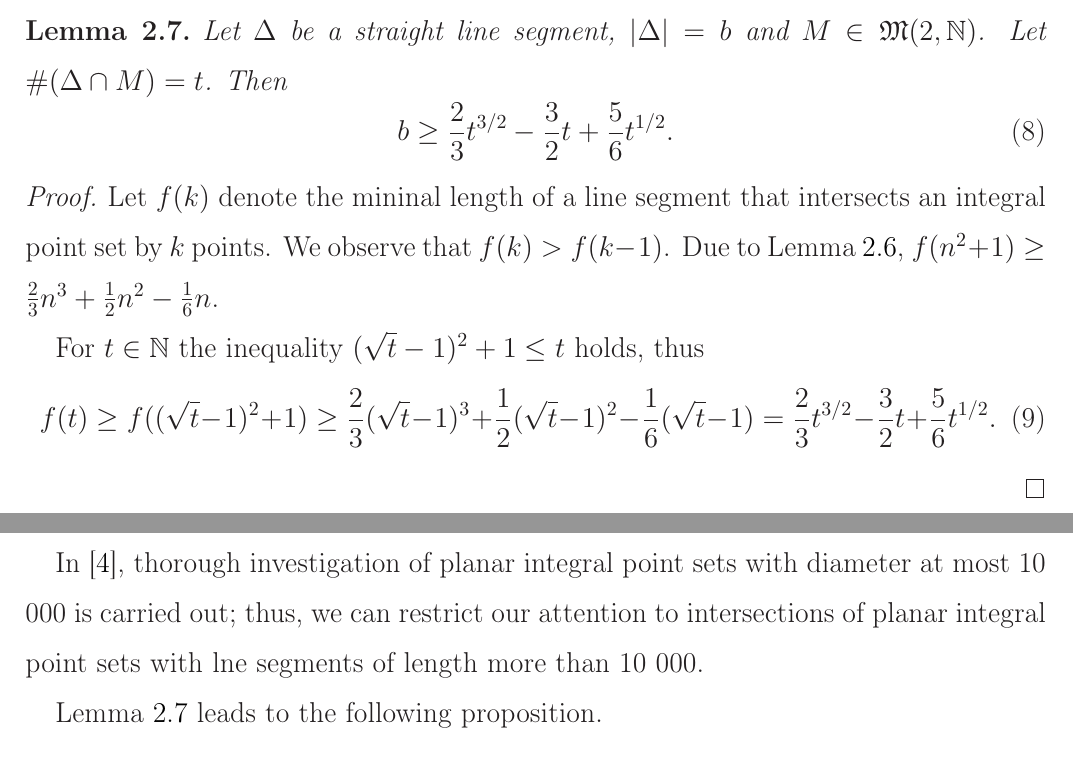
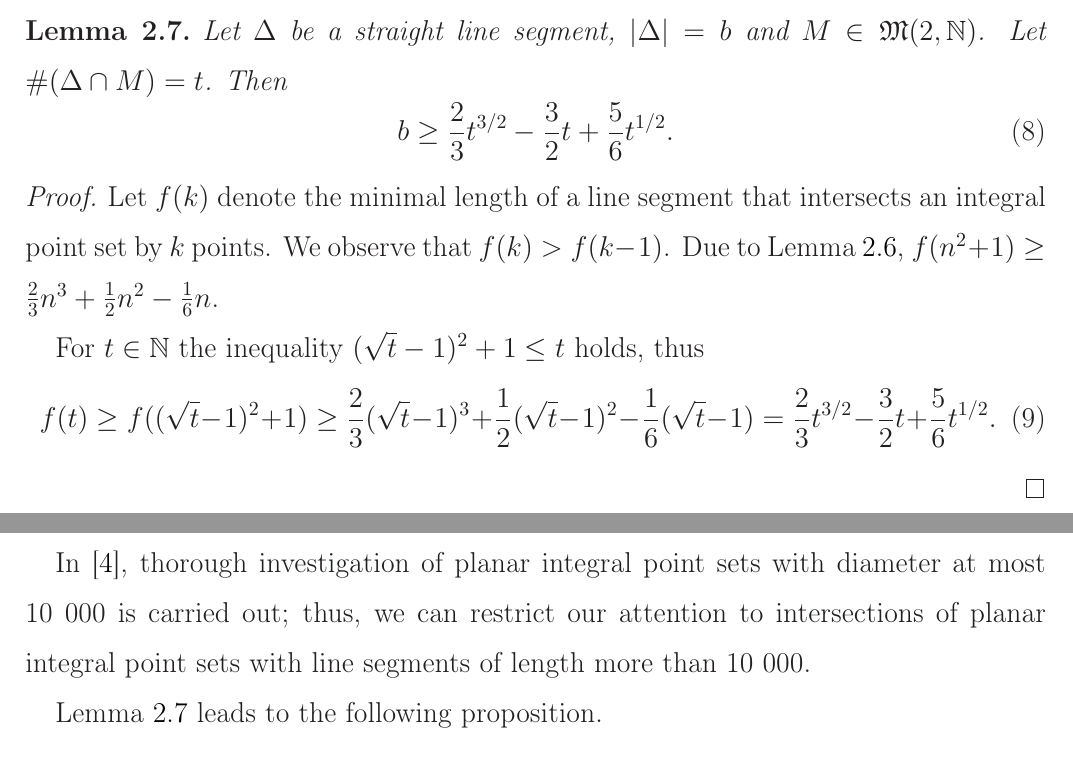
Before and after one commit to nickkolok/sct-statya, a LaTeX document (pps-linear-bound/pps-linear-lower-bound.tex): two parts of pages 4 and 5 of 17, joined at a grey line, cut so that both start at the same text. Compiled offline with LaTeX, dvips and Ghostscript.

Commit message:
[J220] Fix misprints

```diff
--- a/pps-linear-bound/pps-linear-lower-bound.tex
+++ b/pps-linear-bound/pps-linear-lower-bound.tex
@@ -242,7 +242,7 @@ by an arbitrary number of points.
 \end{lemma}
 
 \begin{proof}
-	Let $f(k)$ denote the mininal length of a line segment
+	Let $f(k)$ denote the minimal length of a line segment
 	that intersects an integral point set by $k$ points.
 	We observe that $f(k) > f (k-1)$.
 	Due to Lemma~\ref{lem:line_segment_with n_squared_plus_one_points},
@@ -263,9 +263,9 @@ by an arbitrary number of points.
 \end{proof}
 
 
-In~\cite{kurz2008bounds}, thorough investigation of planar integral point sets with diameter at most 10 000
+In~\cite{kurz2008bounds}, thorough investigation of planar integral point sets with diameter at most 10~000
 is carried out;
-thus, we can restrict our attention to intersections of planar integral point sets with lne segments of length more than 10 000.
+thus, we can restrict our attention to intersections of planar integral point sets with line segments of length more than 10~000.
 
 Lemma~\ref{lem:line_segment_cardinality} leads to the following proposition.
 
```
Also changed, not shown: pps-linear-bound/pps-linear-lower-bound.tex (2 more changed lines).
